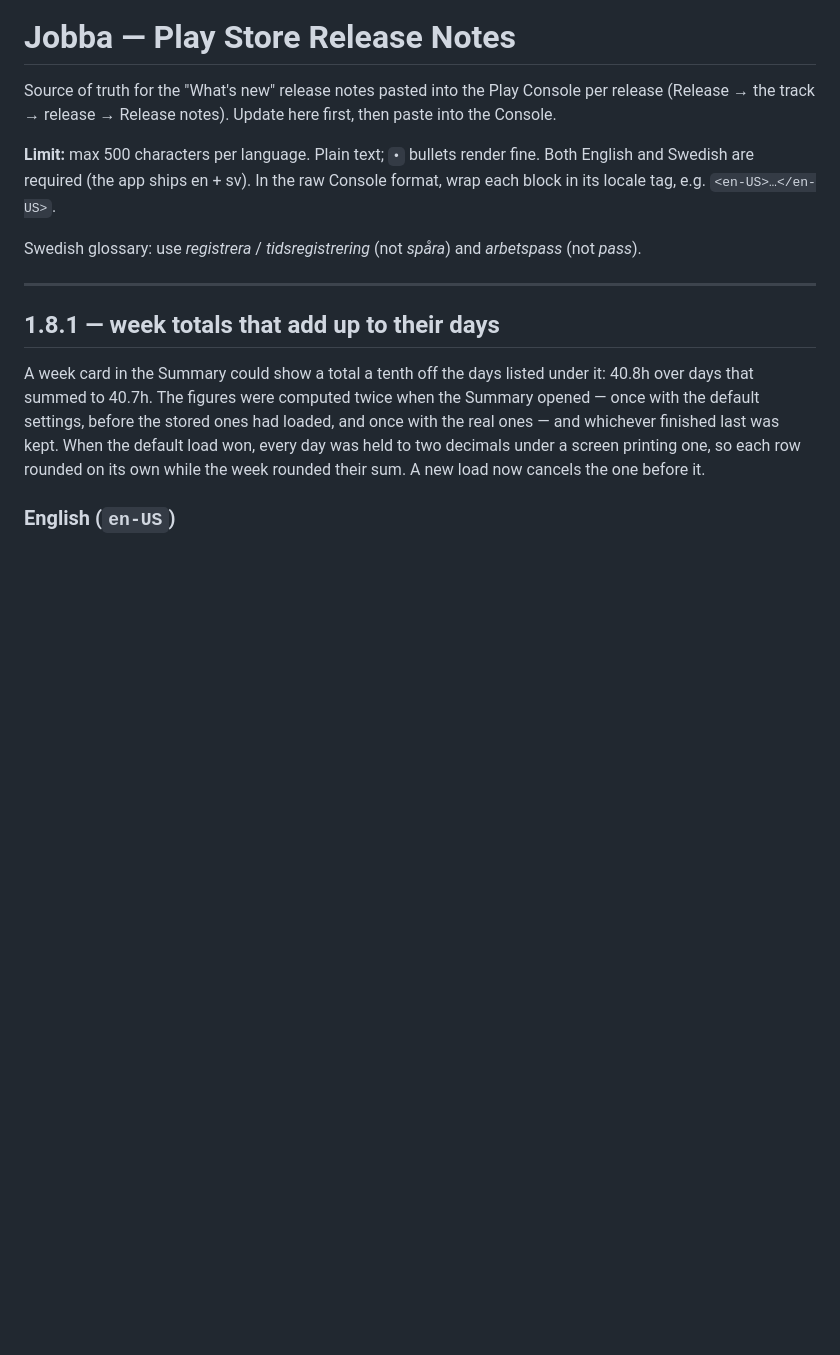
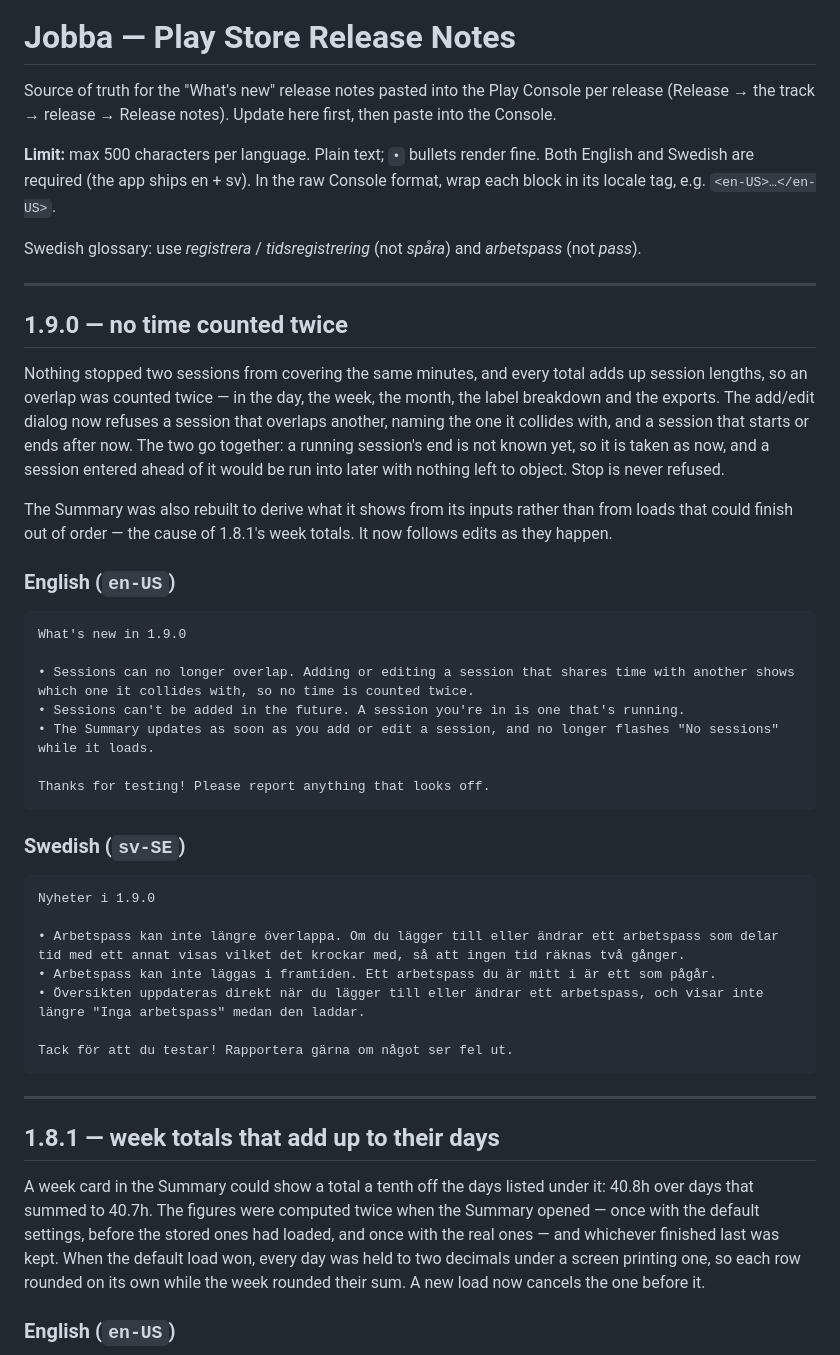
Before and after one commit to jhcode-apps/jobba, a Markdown page: release-notes.md, the part around the change. GitHub-like rendering; blank space fills up the shorter version.

Commit message:
Add 1.9.0 release notes (no time counted twice)

````diff
--- a/release-notes.md
+++ b/release-notes.md
@@ -10,6 +10,47 @@ format, wrap each block in its locale tag, e.g. `<en-US>…</en-US>`.
 
 Swedish glossary: use *registrera* / *tidsregistrering* (not *spåra*) and
 *arbetspass* (not *pass*).
+
+---
+
+## 1.9.0 — no time counted twice
+
+Nothing stopped two sessions from covering the same minutes, and every total
+adds up session lengths, so an overlap was counted twice — in the day, the
+week, the month, the label breakdown and the exports. The add/edit dialog now
+refuses a session that overlaps another, naming the one it collides with, and
+a session that starts or ends after now. The two go together: a running
+session's end is not known yet, so it is taken as now, and a session entered
+ahead of it would be run into later with nothing left to object. Stop is never
+refused.
+
+The Summary was also rebuilt to derive what it shows from its inputs rather
+than from loads that could finish out of order — the cause of 1.8.1's week
+totals. It now follows edits as they happen.
+
+### English (`en-US`)
+
+```
+What's new in 1.9.0
+
+• Sessions can no longer overlap. Adding or editing a session that shares time with another shows which one it collides with, so no time is counted twice.
+• Sessions can't be added in the future. A session you're in is one that's running.
+• The Summary updates as soon as you add or edit a session, and no longer flashes "No sessions" while it loads.
+
+Thanks for testing! Please report anything that looks off.
+```
+
+### Swedish (`sv-SE`)
+
+```
+Nyheter i 1.9.0
+
+• Arbetspass kan inte längre överlappa. Om du lägger till eller ändrar ett arbetspass som delar tid med ett annat visas vilket det krockar med, så att ingen tid räknas två gånger.
+• Arbetspass kan inte läggas i framtiden. Ett arbetspass du är mitt i är ett som pågår.
+• Översikten uppdateras direkt när du lägger till eller ändrar ett arbetspass, och visar inte längre "Inga arbetspass" medan den laddar.
+
+Tack för att du testar! Rapportera gärna om något ser fel ut.
+```
 
 ---
 
````
